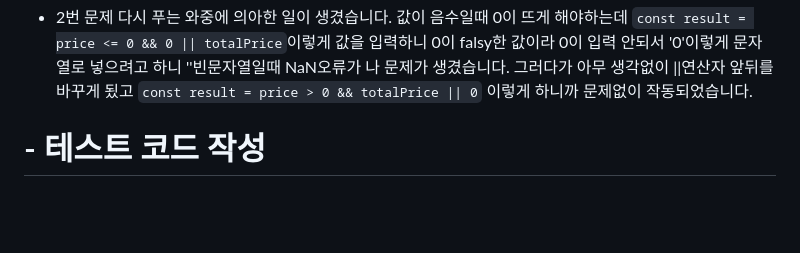
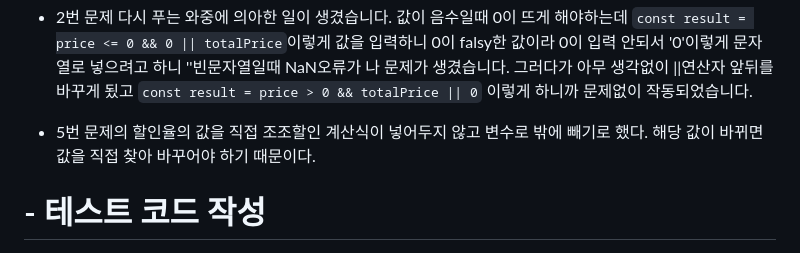
Before and after one commit to songha-5/js-homework, a Markdown page: README.md, the part around the change. GitHub-like rendering; blank space fills up the shorter version.

Commit message:
docs: README.md 회고록 5차 수정, 5번문제 추가 수정에 따른 회고록 수정

```diff
--- a/README.md
+++ b/README.md
@@ -64,6 +64,8 @@ chore: 설정, 빌드, 패키지
 - 2번 문제에서 수정 전 코드는 일반 지역의 기본배송비 3_000원과 추가 배송비 3_000원이 같으니 같은 const로 한번에 선언해 묶었었습니다. 그런데 생각해보니 그렇게 하면 안된다는것을 알았습니다. 추가 배송비가 4_000이 된다면 완전 새롭게 코드 리펙토링을 해야하는 경우가 생긴다는 것을 깨달았습니다. 전 코드에서 다시 수정해 반영하였습니다.
 
 - 2번 문제 다시 푸는 와중에 의아한 일이 생겼습니다. 값이 음수일때 0이 뜨게 해야하는데 ``const result = price <= 0 && 0 || totalPrice``이렇게 값을 입력하니 0이 falsy한 값이라 0이 입력 안되서 '0'이렇게 문자열로 넣으려고 하니 ''빈문자열일때 NaN오류가 나 문제가 생겼습니다. 그러다가 아무 생각없이 ||연산자 앞뒤를 바꾸게 됬고 ``const result = price > 0 && totalPrice || 0`` 이렇게 하니까 문제없이 작동되었습니다.
+
+- 5번 문제의 할인율의 값을 직접 조조할인 계산식이 넣어두지 않고 변수로 밖에 빼기로 했다. 해당 값이 바뀌면 값을 직접 찾아 바꾸어야 하기 때문이다.
 
 # - 테스트 코드 작성
 - welcomeMessage()
```
